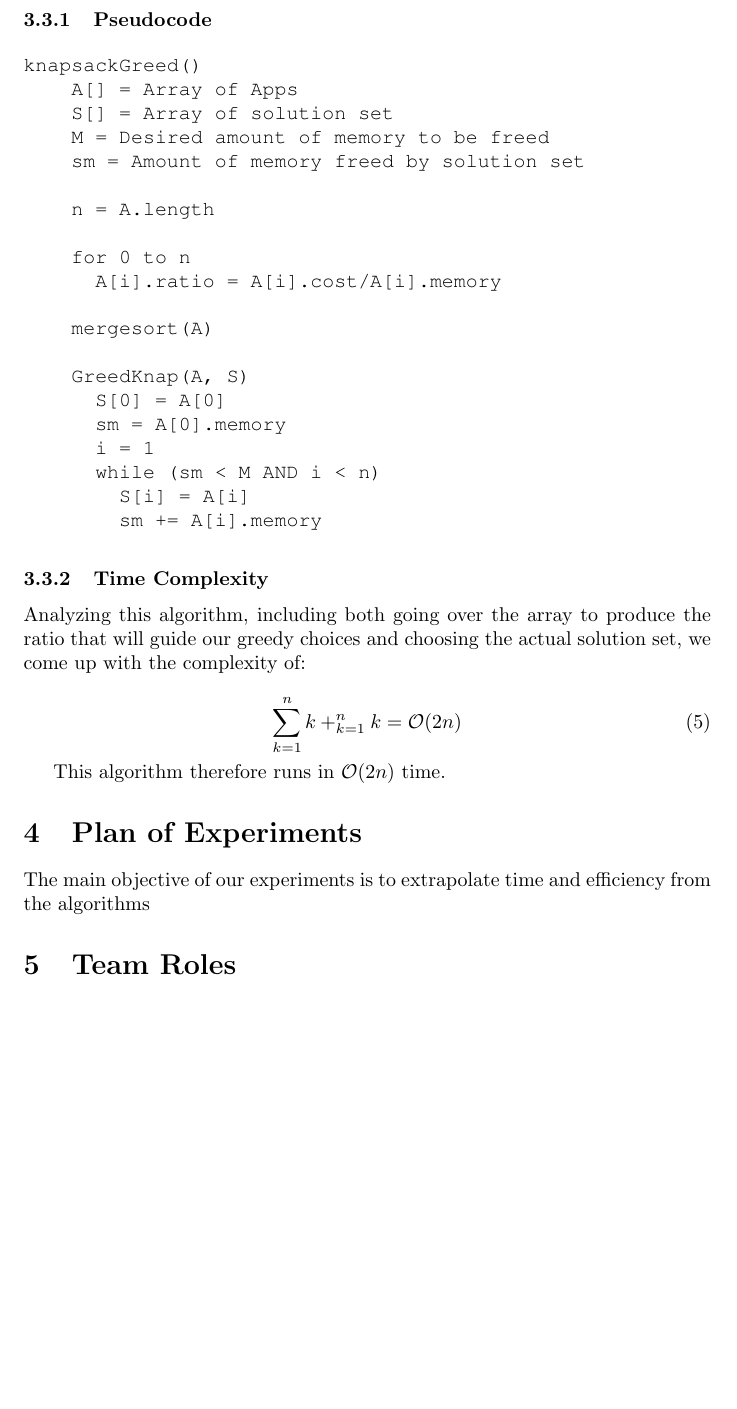
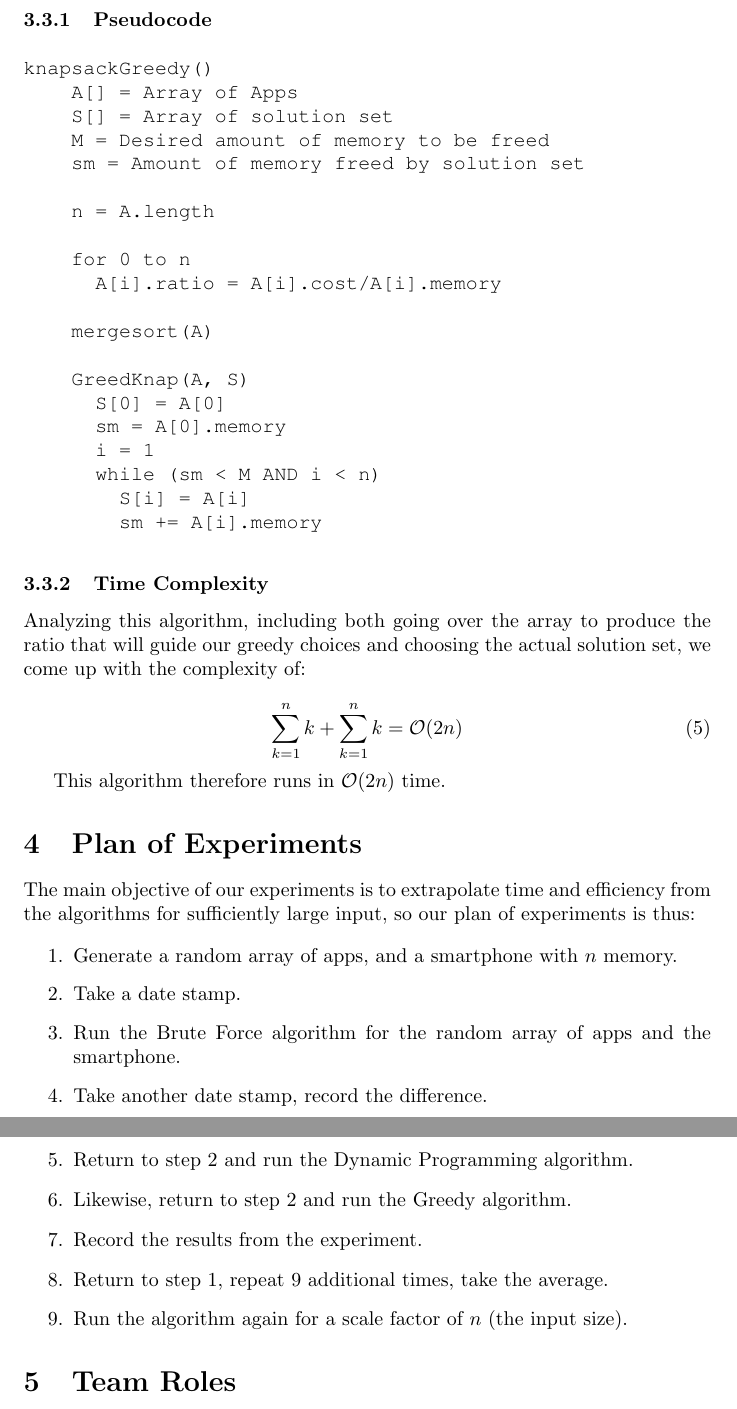
Before and after one commit to IllyaStarikov/academia, a LaTeX document (src/cs2500-algorithms/CS2500-Project1/Report I.tex): part of page 5 of 5 before the commit and two parts of pages 5 and 6 of 6 after it, the two joined at a grey line, cut so that both start at the same text, the shorter picture padded with empty space. Compiled offline with pdfLaTeX.

Commit message:
Added plan of experiments.

```diff
--- a/src/cs2500-algorithms/CS2500-Project1/Report I.tex
+++ b/src/cs2500-algorithms/CS2500-Project1/Report I.tex
@@ -209,7 +209,7 @@ We could perhaps introduce a second greedy choice into the algorithm to improve
 
 \subsubsection{Pseudocode}
 \begin{lstlisting}[mathescape]
-knapsackGreed()
+knapsackGreedy()
     A[] = Array of Apps
     S[] = Array of solution set
     M = Desired amount of memory to be freed
@@ -235,13 +235,26 @@ knapsackGreed()
 Analyzing this algorithm, including both going over the array to produce the ratio that will guide our greedy choices and choosing the actual solution set, we come up with the complexity of:
 
 \begin{equation}
-    \sum _{k = 1} ^{n} k + _{k = 1} ^{n} k = \mathcal{O}(2n)
+    \sum _{k = 1} ^{n} k + \sum _{k = 1} ^{n} k = \mathcal{O}(2n)
 \end{equation}
 
 This algorithm therefore runs in $\mathcal{O}(2n)$ time.
 
 \section{Plan of Experiments}
-The main objective of our experiments is to extrapolate time and efficiency from the algorithms
+The main objective of our experiments is to extrapolate time and efficiency from the algorithms for sufficiently large input, so our plan of experiments is thus:
+
+\begin{enumerate}
+    \item Generate a random array of apps, and a smartphone with $n$ memory.
+    \item Take a date stamp.
+    \item Run the Brute Force algorithm for the random array of apps and the smartphone.
+    \item Take another date stamp, record the difference.
+    \item Return to step 2 and run the Dynamic Programming algorithm.
+    \item Likewise, return to step 2 and run the Greedy algorithm.
+    \item Record the results from the experiment.
+    \item Return to step 1, repeat 9 additional times, take the average.
+    \item Run the algorithm again for a scale factor of $n$ (the input size).
+\end{enumerate}
+
 
 \section{Team Roles}
 \begin{description}
```
Also changed, not shown: src/cs2500-algorithms/CS2500-Project1/Report I.pdf, 1 other file.
